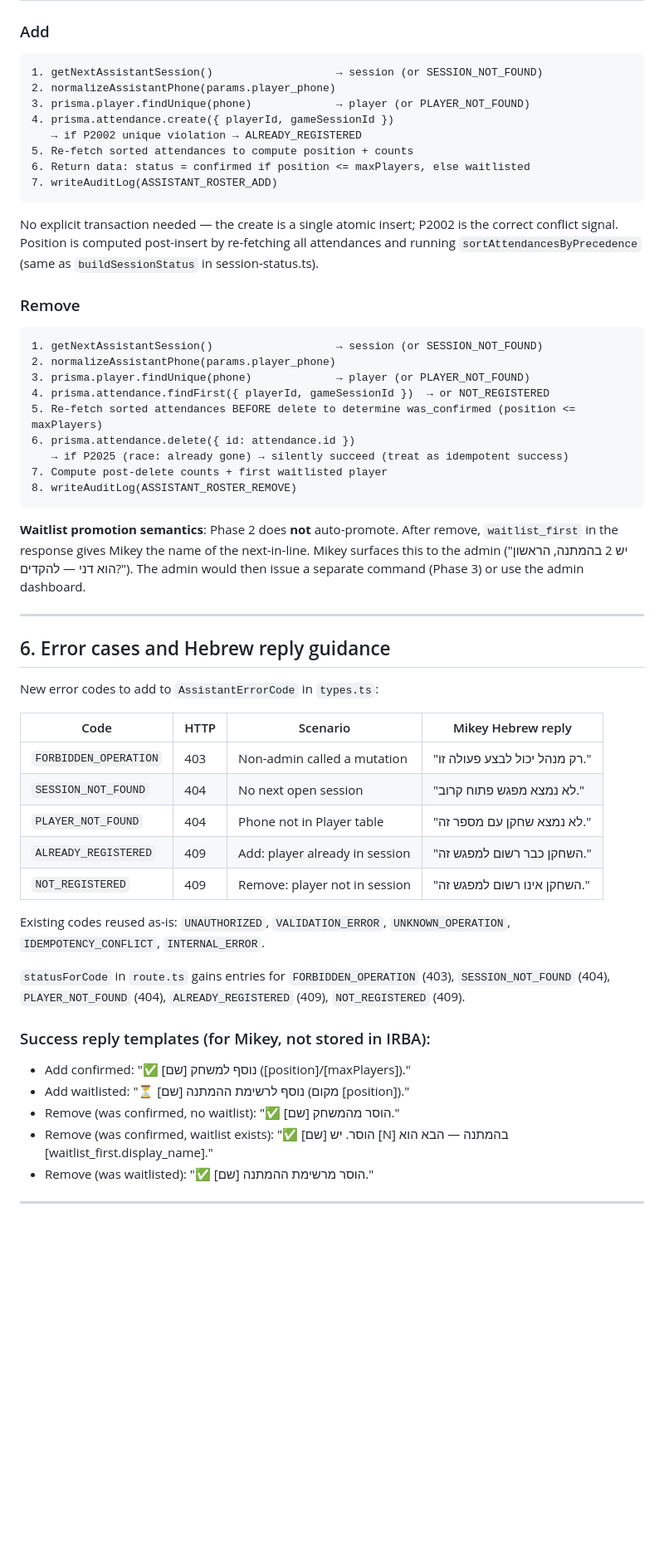
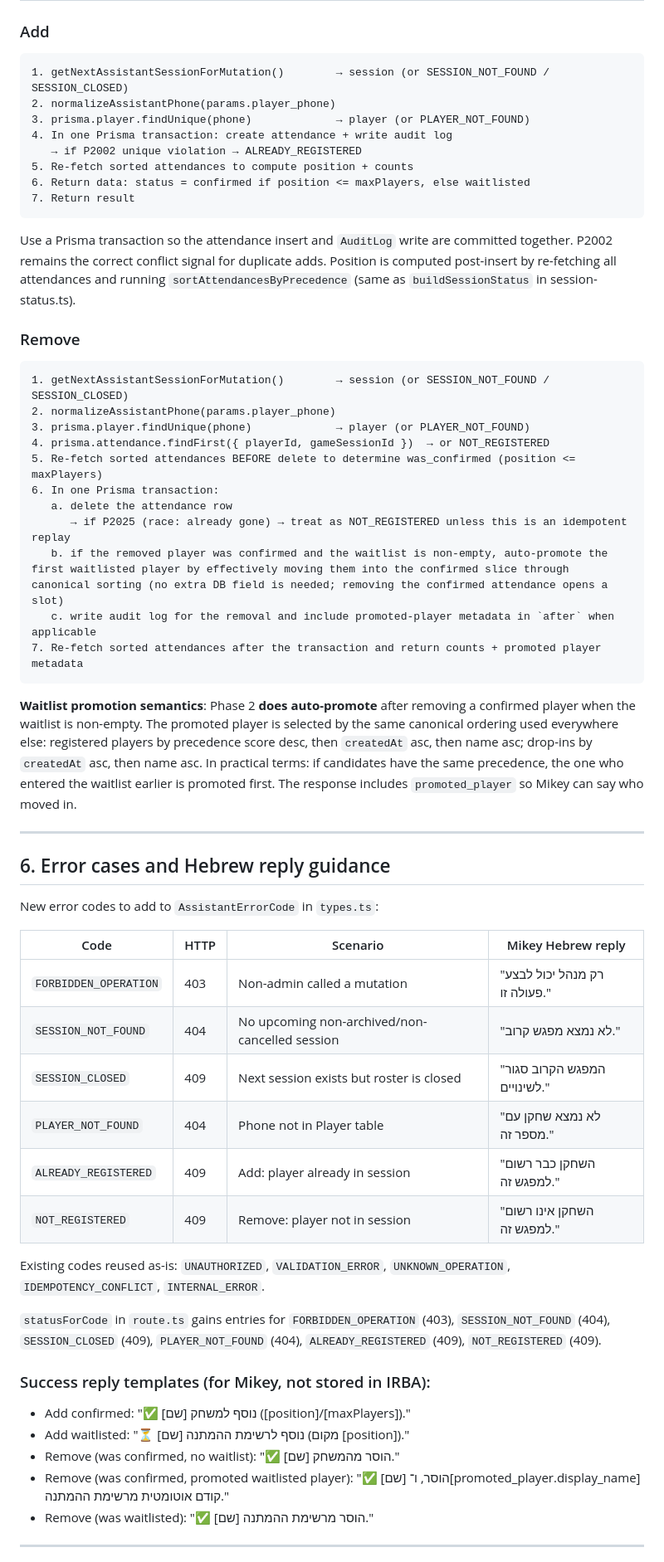
Before and after one commit to avivais/irba, a Markdown page: docs/plans/openclaw-irba-phase-2-admin-mutations.md, the part around one of its changes. Shown at 83% size. GitHub-like rendering; blank space fills up the shorter version.

Commit message:
docs: resolve assistant phase 2 decisions

````diff
--- a/docs/plans/openclaw-irba-phase-2-admin-mutations.md
+++ b/docs/plans/openclaw-irba-phase-2-admin-mutations.md
@@ -172,32 +172,34 @@ If no row → `PLAYER_NOT_FOUND`.
 
 ### Add
 ```
-1. getNextAssistantSession()                   → session (or SESSION_NOT_FOUND)
+1. getNextAssistantSessionForMutation()        → session (or SESSION_NOT_FOUND / SESSION_CLOSED)
 2. normalizeAssistantPhone(params.player_phone)
 3. prisma.player.findUnique(phone)             → player (or PLAYER_NOT_FOUND)
-4. prisma.attendance.create({ playerId, gameSessionId })
+4. In one Prisma transaction: create attendance + write audit log
    → if P2002 unique violation → ALREADY_REGISTERED
 5. Re-fetch sorted attendances to compute position + counts
 6. Return data: status = confirmed if position <= maxPlayers, else waitlisted
-7. writeAuditLog(ASSISTANT_ROSTER_ADD)
+7. Return result
 ```
 
-No explicit transaction needed — the create is a single atomic insert; P2002 is the correct conflict signal. Position is computed post-insert by re-fetching all attendances and running `sortAttendancesByPrecedence` (same as `buildSessionStatus` in session-status.ts).
+Use a Prisma transaction so the attendance insert and `AuditLog` write are committed together. P2002 remains the correct conflict signal for duplicate adds. Position is computed post-insert by re-fetching all attendances and running `sortAttendancesByPrecedence` (same as `buildSessionStatus` in session-status.ts).
 
 ### Remove
 ```
-1. getNextAssistantSession()                   → session (or SESSION_NOT_FOUND)
+1. getNextAssistantSessionForMutation()        → session (or SESSION_NOT_FOUND / SESSION_CLOSED)
 2. normalizeAssistantPhone(params.player_phone)
 3. prisma.player.findUnique(phone)             → player (or PLAYER_NOT_FOUND)
 4. prisma.attendance.findFirst({ playerId, gameSessionId })  → or NOT_REGISTERED
 5. Re-fetch sorted attendances BEFORE delete to determine was_confirmed (position <= maxPlayers)
-6. prisma.attendance.delete({ id: attendance.id })
-   → if P2025 (race: already gone) → silently succeed (treat as idempotent success)
-7. Compute post-delete counts + first waitlisted player
-8. writeAuditLog(ASSISTANT_ROSTER_REMOVE)
+6. In one Prisma transaction:
+   a. delete the attendance row
+      → if P2025 (race: already gone) → treat as NOT_REGISTERED unless this is an idempotent replay
+   b. if the removed player was confirmed and the waitlist is non-empty, auto-promote the first waitlisted player by effectively moving them into the confirmed slice through canonical sorting (no extra DB field is needed; removing the confirmed attendance opens a slot)
+   c. write audit log for the removal and include promoted-player metadata in `after` when applicable
+7. Re-fetch sorted attendances after the transaction and return counts + promoted player metadata
 ```
 
-**Waitlist promotion semantics**: Phase 2 does **not** auto-promote. After remove, `waitlist_first` in the response gives Mikey the name of the next-in-line. Mikey surfaces this to the admin ("יש 2 בהמתנה, הראשון הוא דני — להקדים?"). The admin would then issue a separate command (Phase 3) or use the admin dashboard.
+**Waitlist promotion semantics**: Phase 2 **does auto-promote** after removing a confirmed player when the waitlist is non-empty. The promoted player is selected by the same canonical ordering used everywhere else: registered players by precedence score desc, then `createdAt` asc, then name asc; drop-ins by `createdAt` asc, then name asc. In practical terms: if candidates have the same precedence, the one who entered the waitlist earlier is promoted first. The response includes `promoted_player` so Mikey can say who moved in.
 
 ---
 
@@ -208,20 +210,21 @@ New error codes to add to `AssistantErrorCode` in `types.ts`:
 | Code | HTTP | Scenario | Mikey Hebrew reply |
 |------|------|----------|--------------------|
 | `FORBIDDEN_OPERATION` | 403 | Non-admin called a mutation | "רק מנהל יכול לבצע פעולה זו." |
-| `SESSION_NOT_FOUND` | 404 | No next open session | "לא נמצא מפגש פתוח קרוב." |
+| `SESSION_NOT_FOUND` | 404 | No upcoming non-archived/non-cancelled session | "לא נמצא מפגש קרוב." |
+| `SESSION_CLOSED` | 409 | Next session exists but roster is closed | "המפגש הקרוב סגור לשינויים." |
 | `PLAYER_NOT_FOUND` | 404 | Phone not in Player table | "לא נמצא שחקן עם מספר זה." |
 | `ALREADY_REGISTERED` | 409 | Add: player already in session | "השחקן כבר רשום למפגש זה." |
 | `NOT_REGISTERED` | 409 | Remove: player not in session | "השחקן אינו רשום למפגש זה." |
 
 Existing codes reused as-is: `UNAUTHORIZED`, `VALIDATION_ERROR`, `UNKNOWN_OPERATION`, `IDEMPOTENCY_CONFLICT`, `INTERNAL_ERROR`.
 
-`statusForCode` in `route.ts` gains entries for `FORBIDDEN_OPERATION` (403), `SESSION_NOT_FOUND` (404), `PLAYER_NOT_FOUND` (404), `ALREADY_REGISTERED` (409), `NOT_REGISTERED` (409).
+`statusForCode` in `route.ts` gains entries for `FORBIDDEN_OPERATION` (403), `SESSION_NOT_FOUND` (404), `SESSION_CLOSED` (409), `PLAYER_NOT_FOUND` (404), `ALREADY_REGISTERED` (409), `NOT_REGISTERED` (409).
 
 ### Success reply templates (for Mikey, not stored in IRBA):
 - Add confirmed: "✅ [שם] נוסף למשחק ([position]/[maxPlayers])."
 - Add waitlisted: "⏳ [שם] נוסף לרשימת ההמתנה (מקום [position])."
 - Remove (was confirmed, no waitlist): "✅ [שם] הוסר מהמשחק."
-- Remove (was confirmed, waitlist exists): "✅ [שם] הוסר. יש [N] בהמתנה — הבא הוא [waitlist_first.display_name]."
+- Remove (was confirmed, promoted waitlisted player): "✅ [שם] הוסר, ו־[promoted_player.display_name] קודם אוטומטית מרשימת ההמתנה."
 - Remove (was waitlisted): "✅ [שם] הוסר מרשימת ההמתנה."
 
 ---
````
Also changed, not shown: other parts of docs/plans/openclaw-irba-phase-2-admin-mutations.md (+29 -23 lines).
